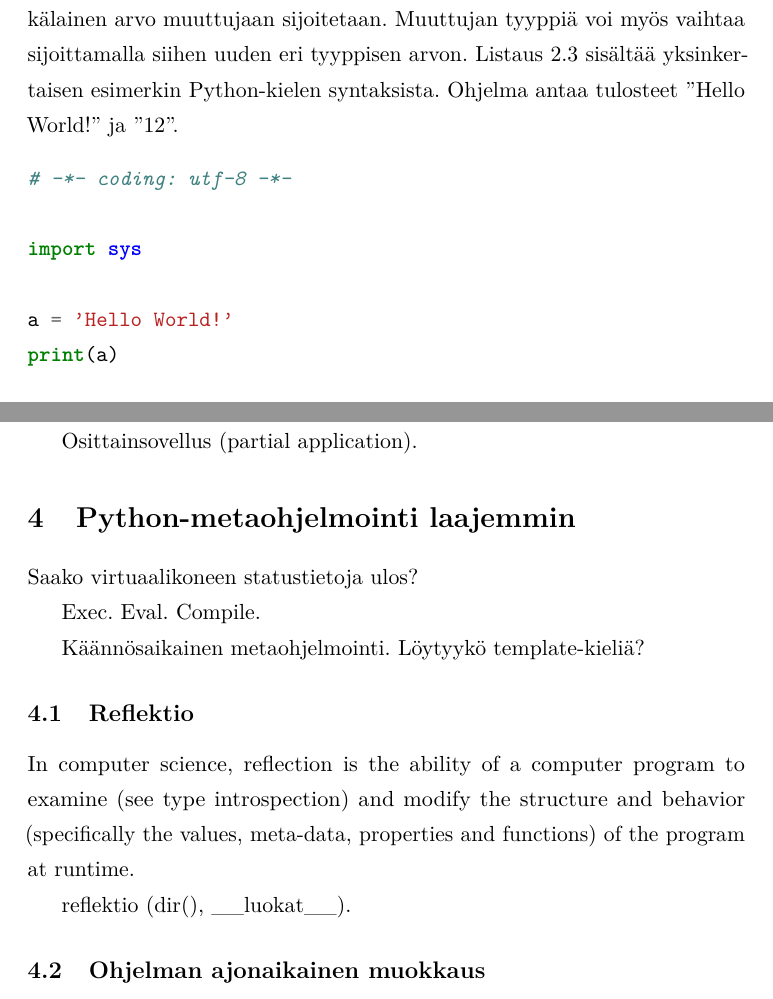
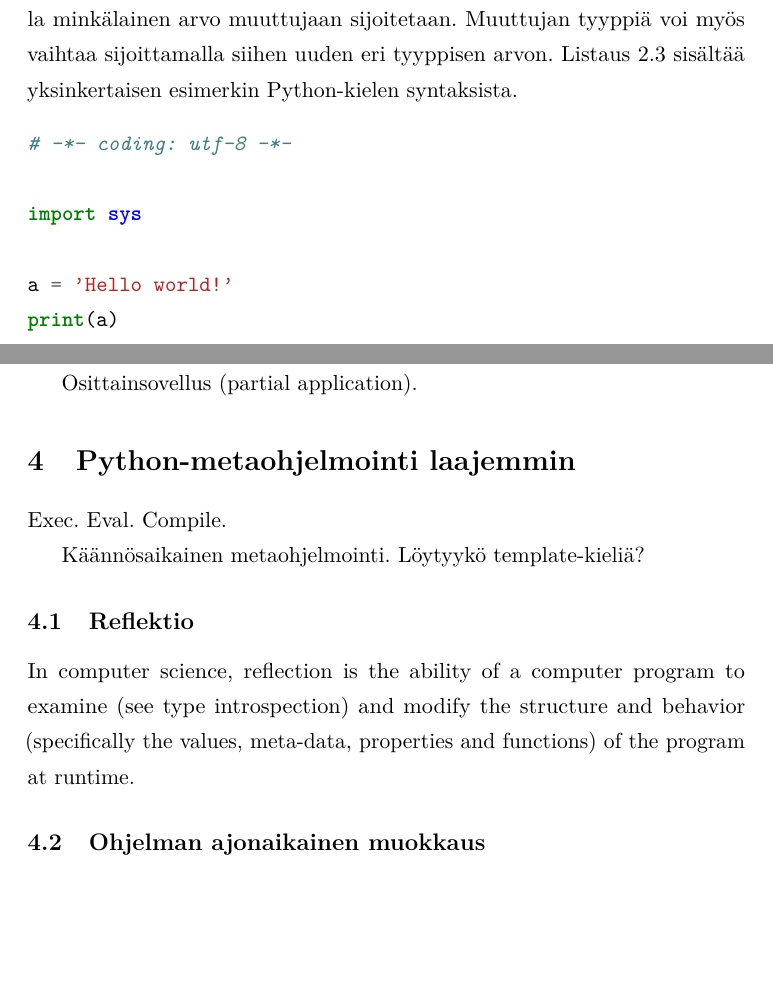
Before and after one commit to razz0/metaohjelmointi, a LaTeX document (tutkielma.tex): two parts of pages 6 and 8 of 9, joined at a grey line, cut so that both start at the same text, the shorter picture padded with empty space. The pictures show the PDF file tutkielma.pdf that the author committed with the source.

Commit message:
säätöä

```diff
--- a/tutkielma.tex
+++ b/tutkielma.tex
@@ -154,7 +154,7 @@ Python ohjelma koostuu loogisista riveistä, jotka ovat yhden tai useamman ''fyy
 
 \subsection{Muuttujat}
 
-Python on dynaamisesti tyypitetty kieli eli muuttujien arvon tyyppiä ei tarvitse eksplisiittisesti määrittää vaan tyyppi määräytyy sen perusteella minkälainen arvo muuttujaan sijoitetaan. Muuttujan tyyppiä voi myös vaihtaa sijoittamalla siihen uuden eri tyyppisen arvon. Listaus \ref{lst:ex1} sisältää yksinkertaisen esimerkin Python-kielen syntaksista. Ohjelma antaa tulosteet ''Hello World!'' ja ''12''.
+Python on dynaamisesti tyypitetty kieli eli muuttujien arvon tyyppiä ei tarvitse eksplisiittisesti määrittää vaan tyyppi määräytyy sen perusteella minkälainen arvo muuttujaan sijoitetaan. Muuttujan tyyppiä voi myös vaihtaa sijoittamalla siihen uuden eri tyyppisen arvon. Listaus \ref{lst:ex1} sisältää yksinkertaisen esimerkin Python-kielen syntaksista.
 %Modernit IDE:t kuten PyCharm\footnote{\url{https://www.jetbrains.com/pycharm/}} pystyvät koodin perusteella usein päättelemään muuttujan tyypin.
 
 \begin{listing}
@@ -212,17 +214,15 @@ Osittainsovellus (partial application).
 
 \section{Python-metaohjelmointi laajemmin}
 
-Saako virtuaalikoneen statustietoja ulos?
 
 Exec. Eval. Compile.
 
 Käännösaikainen metaohjelmointi. Löytyykö template-kieliä?
 
+
 \subsection{Reflektio}
 
 In computer science, reflection is the ability of a computer program to examine (see type introspection) and modify the structure and behavior (specifically the values, meta-data, properties and functions) of the program at runtime.
-
-reflektio (dir(), \_\_luokat\_\_).
 
 
 
```
Also changed, not shown: tutkielma.pdf, tutkielma.tex (6 more changed lines).
